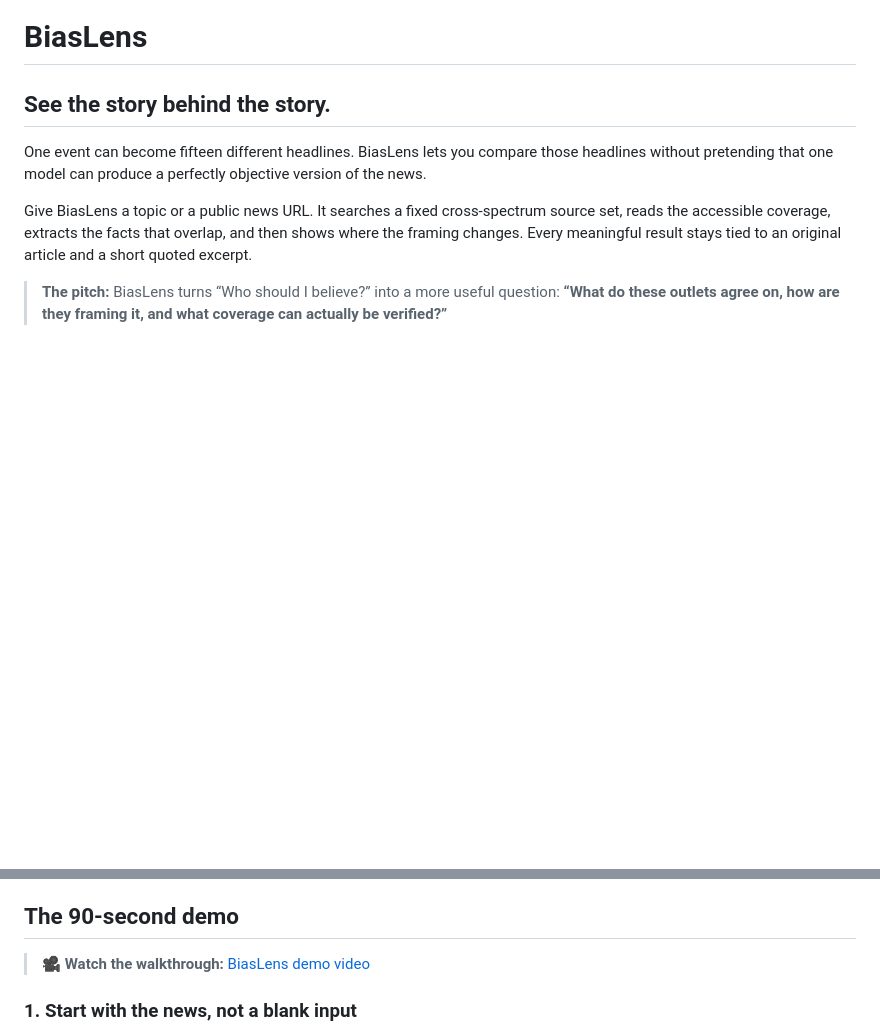
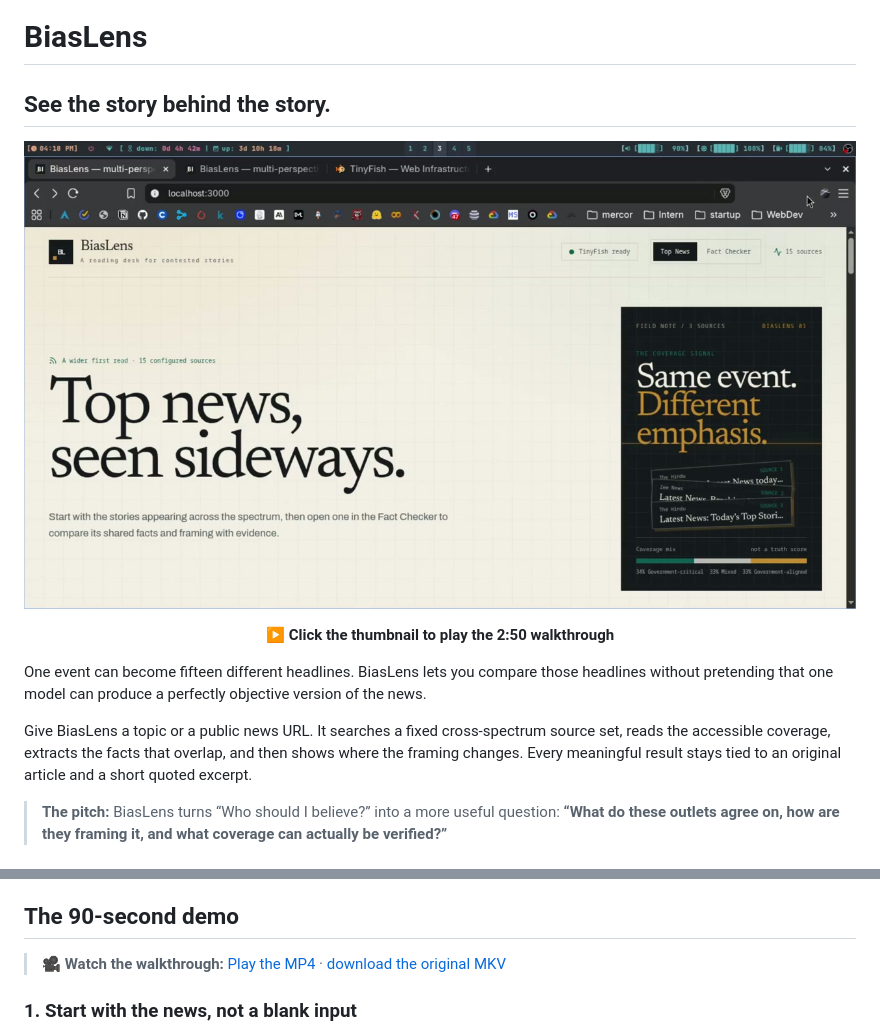
Before and after one commit to Musharraf1128/BiasLens, a Markdown page: README.md, 2 parts joined by grey strips. Drawn GitHub-style; pictures changed too: artifacts/biaslens_demo_thumbnail.jpg (added); blank space fills up the shorter version.

Commit message:
docs: add clickable demo thumbnail

```diff
--- a/README.md
+++ b/README.md
@@ -1,6 +1,14 @@
 # BiasLens
 
 ## See the story behind the story.
+
+<p align="center">
+  <a href="artifacts/biaslens_demo.mp4">
+    <img src="artifacts/biaslens_demo_thumbnail.jpg" alt="Click to play the BiasLens demo" width="960">
+  </a>
+</p>
+
+<p align="center"><strong>▶ Click the thumbnail to play the 2:50 walkthrough</strong></p>
 
 One event can become fifteen different headlines. BiasLens lets you compare
 those headlines without pretending that one model can produce a perfectly
@@ -34,7 +42,7 @@ what was found for the configured outlets and time window.
 
 ## The 90-second demo
 
-> 🎥 **Watch the walkthrough:** [BiasLens demo video](artifacts/biaslens_demo.mkv)
+> 🎥 **Watch the walkthrough:** [Play the MP4](artifacts/biaslens_demo.mp4) · [download the original MKV](artifacts/biaslens_demo.mkv)
 
 ### 1. Start with the news, not a blank input
 
```
Also changed, not shown: 1 other file.
